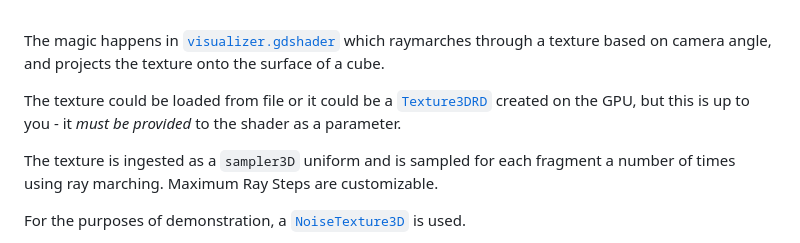
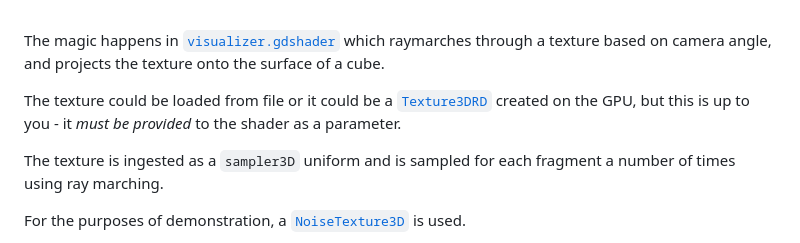
Before and after one commit to 1hue/GodotTexture3DVisualizer, a Markdown page: README.md, the part around the change printed below. Rendered like a GitHub page.

```diff
--- a/README.md
+++ b/README.md
@@ -12,7 +12,7 @@ The magic happens in [`visualizer.gdshader`](/addons/texture3d_visualizer/visual
 
 The texture could be loaded from file or it could be a [`Texture3DRD`](https://docs.godotengine.org/en/stable/classes/class_texture3drd.html) created on the GPU, but this is up to you - it _must be provided_ to the shader as a parameter.
 
-The texture is ingested as a `sampler3D` uniform and is sampled for each fragment a number of times using ray marching. Maximum Ray Steps are customizable.
+The texture is ingested as a `sampler3D` uniform and is sampled for each fragment a number of times using ray marching.
 
 For the purposes of demonstration, a [`NoiseTexture3D`](https://docs.godotengine.org/en/stable/classes/class_noisetexture3d.html) is used.
 
```
Also changed, not shown: other parts of README.md (+1 -1 lines).
